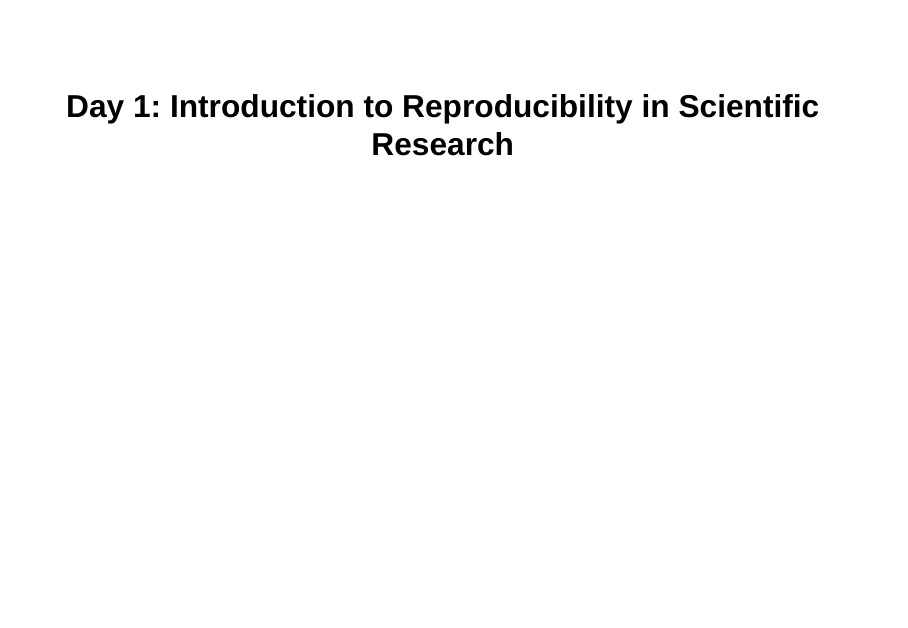
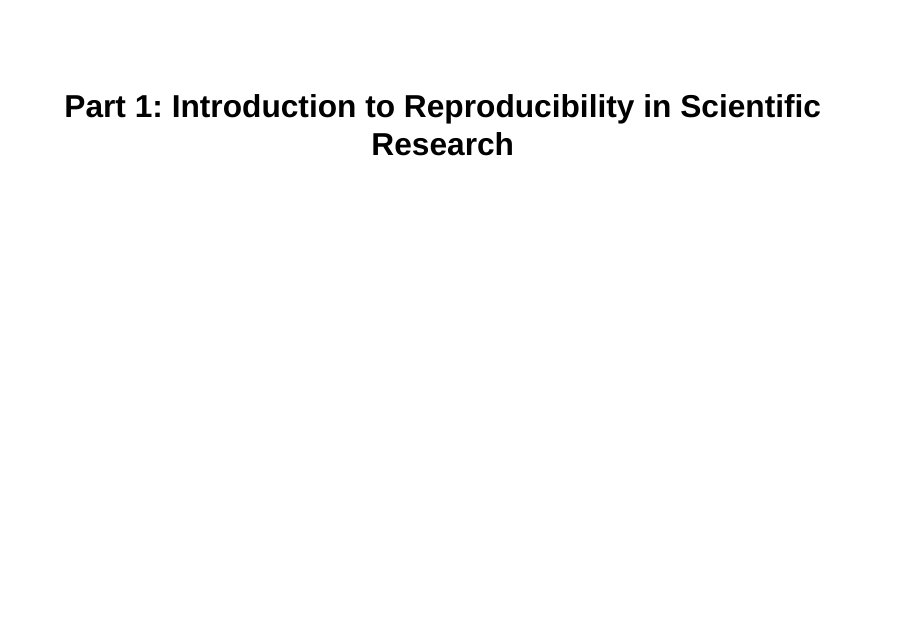
Before and after one commit to Shunkei3/Reproducibility-Workshop, a Quarto document (contents/Day1/day1-slides.qmd): page 1 of 17. Rendered offline with R 4.5, knitr and Pandoc in place of Quarto, with nearby package versions; drawn as Slidy slides in place of the format the file asks for.

Commit message:
minor change

```diff
--- a/contents/Day1/day1-slides.qmd
+++ b/contents/Day1/day1-slides.qmd
@@ -1,5 +1,5 @@
 ---
-title: "Day 1: Introduction to Reproducibility in Scientific Research"
+title: "Part 1: Introduction to Reproducibility in Scientific Research"
 authors:
   - name: Shunkei Kakimoto
     affiliations: "Department of Applied Economics, University of Minnesota"
```
